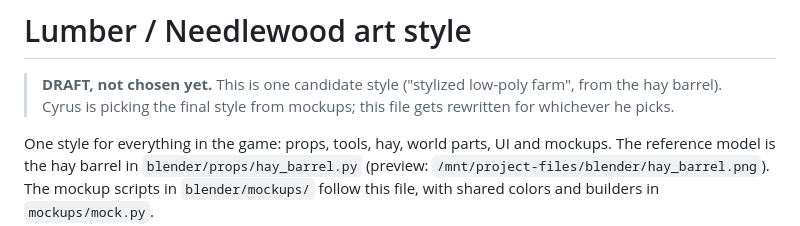
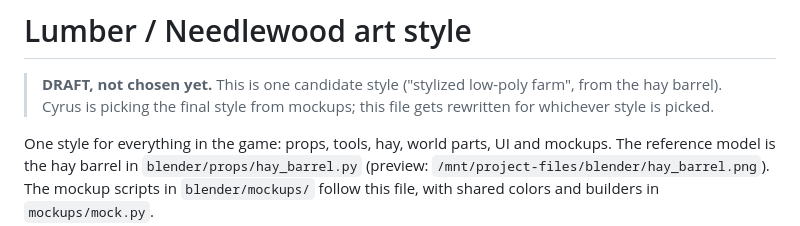
Before and after one commit to cyrusw17/aifundedagent, a Markdown page: docs/STYLE.md, the part around the change. Rendered like a GitHub page.

Commit message:
STYLE.md draft note wording
Co-Authored-By: Claude Opus 5.5 (1M context) <noreply@anthropic.com>
Claude-Session: https://claude.ai/code/session_01EoRY5A5GgDCDJNNukCEUDX

```diff
--- a/docs/STYLE.md
+++ b/docs/STYLE.md
@@ -1,7 +1,7 @@
 # Lumber / Needlewood art style
 
 > **DRAFT, not chosen yet.** This is one candidate style ("stylized low-poly farm", from the hay barrel).
-> Cyrus is picking the final style from mockups; this file gets rewritten for whichever he picks.
+> Cyrus is picking the final style from mockups; this file gets rewritten for whichever style is picked.
 
 One style for everything in the game: props, tools, hay, world parts, UI and mockups.
 The reference model is the hay barrel in `blender/props/hay_barrel.py`
```
